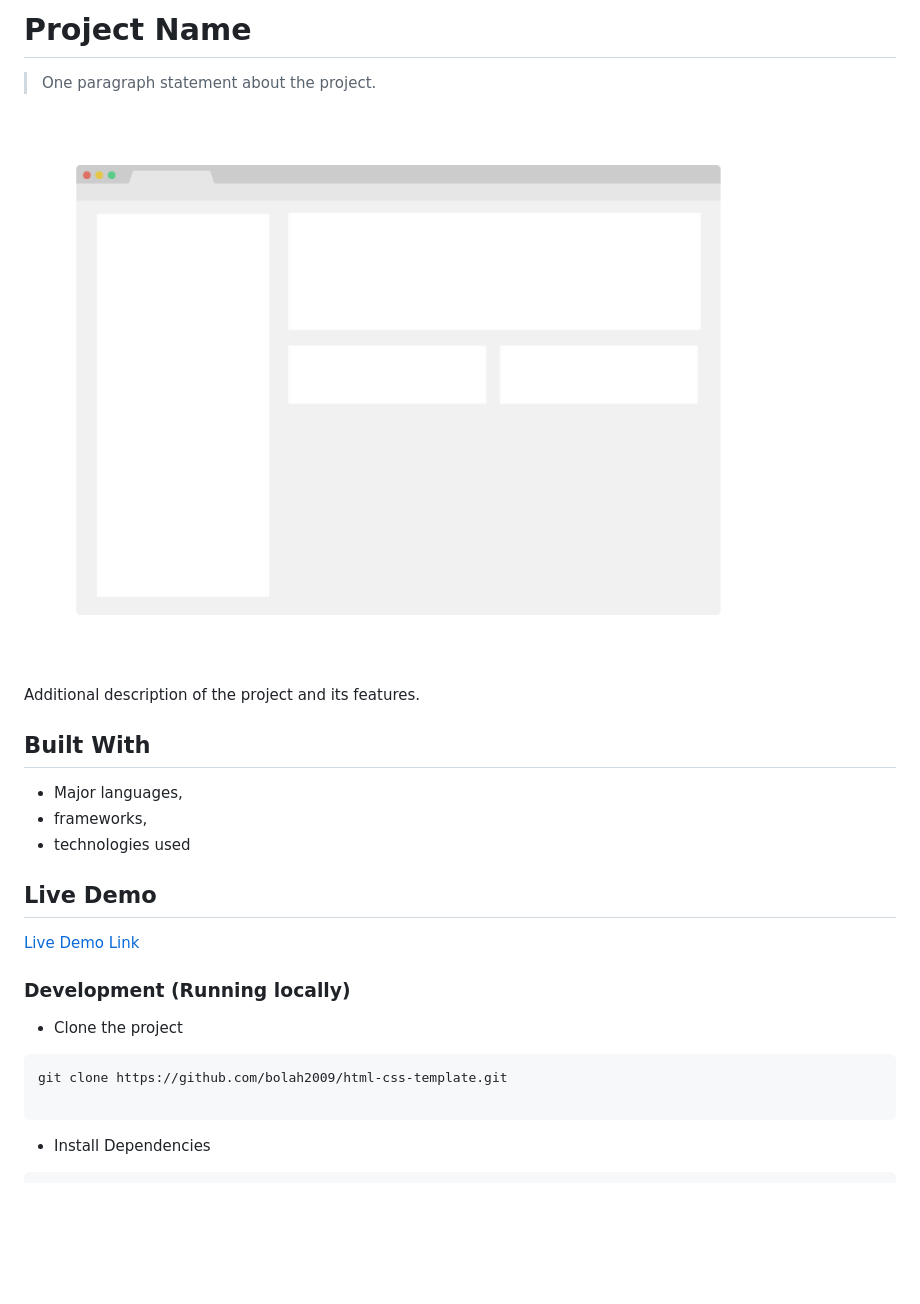
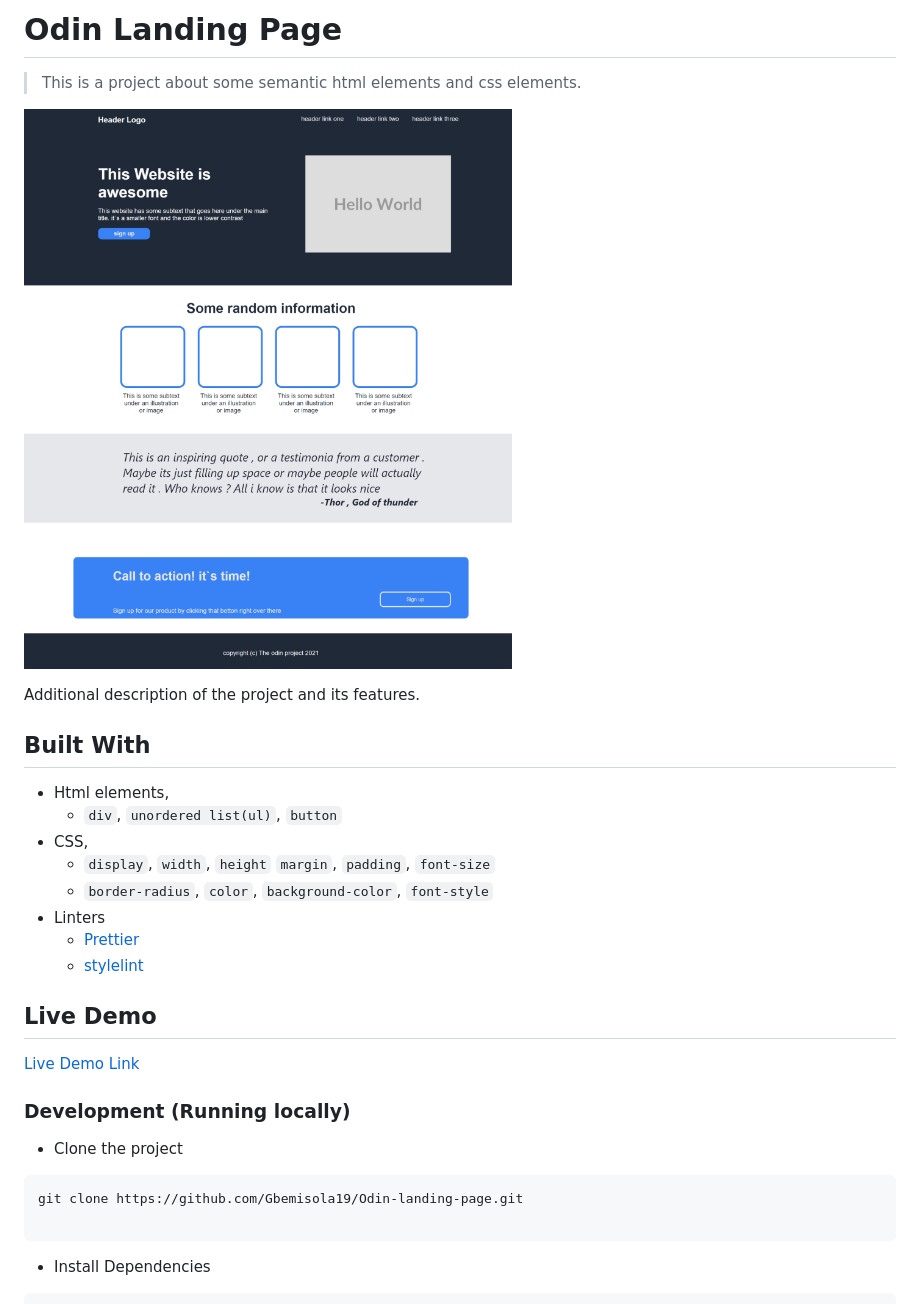
Before and after one commit to Gbemisola19/Odin-landing-page, a Markdown page: README.md, the part around the change. Drawn GitHub-style; pictures changed too: app_screenshot.png; blank space fills up the shorter version.

````diff
--- a/README.md
+++ b/README.md
@@ -1,6 +1,6 @@
-# Project Name
+# Odin Landing Page
 
-> One paragraph statement about the project.
+> This is a project about some semantic html elements and css elements.
 
 ![screenshot](./app_screenshot.png)
 
@@ -8,9 +8,14 @@ Additional description of the project and its features.
 
 ## Built With
 
-- Major languages,
-- frameworks,
-- technologies used
+- Html elements,
+  - `div`, `unordered list(ul)`, `button`
+- CSS,
+  - `display`, `width`, `height` `margin`, `padding`, `font-size`
+  - `border-radius`, `color`, `background-color`, `font-style`
+- Linters
+  - [Prettier](https://prettier.io/)
+  - [stylelint](https://stylelint.io/)
 
 ## Live Demo
 
@@ -21,7 +26,7 @@ Additional description of the project and its features.
 - Clone the project
 
 ```bash
-git clone https://github.com/bolah2009/html-css-template.git
+git clone https://github.com/Gbemisola19/Odin-landing-page.git
 
 ```
 
````
Also changed, not shown: 3 other files.
